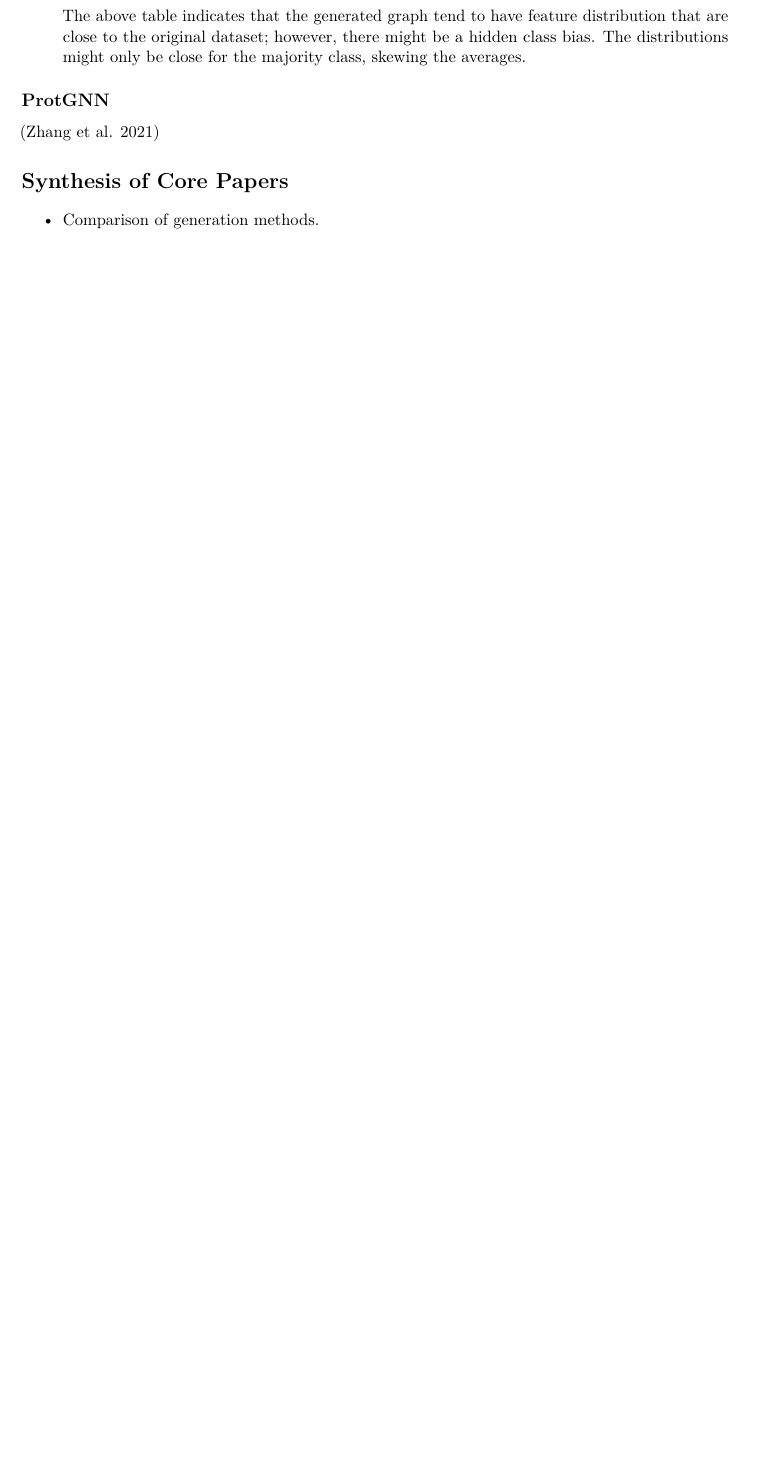
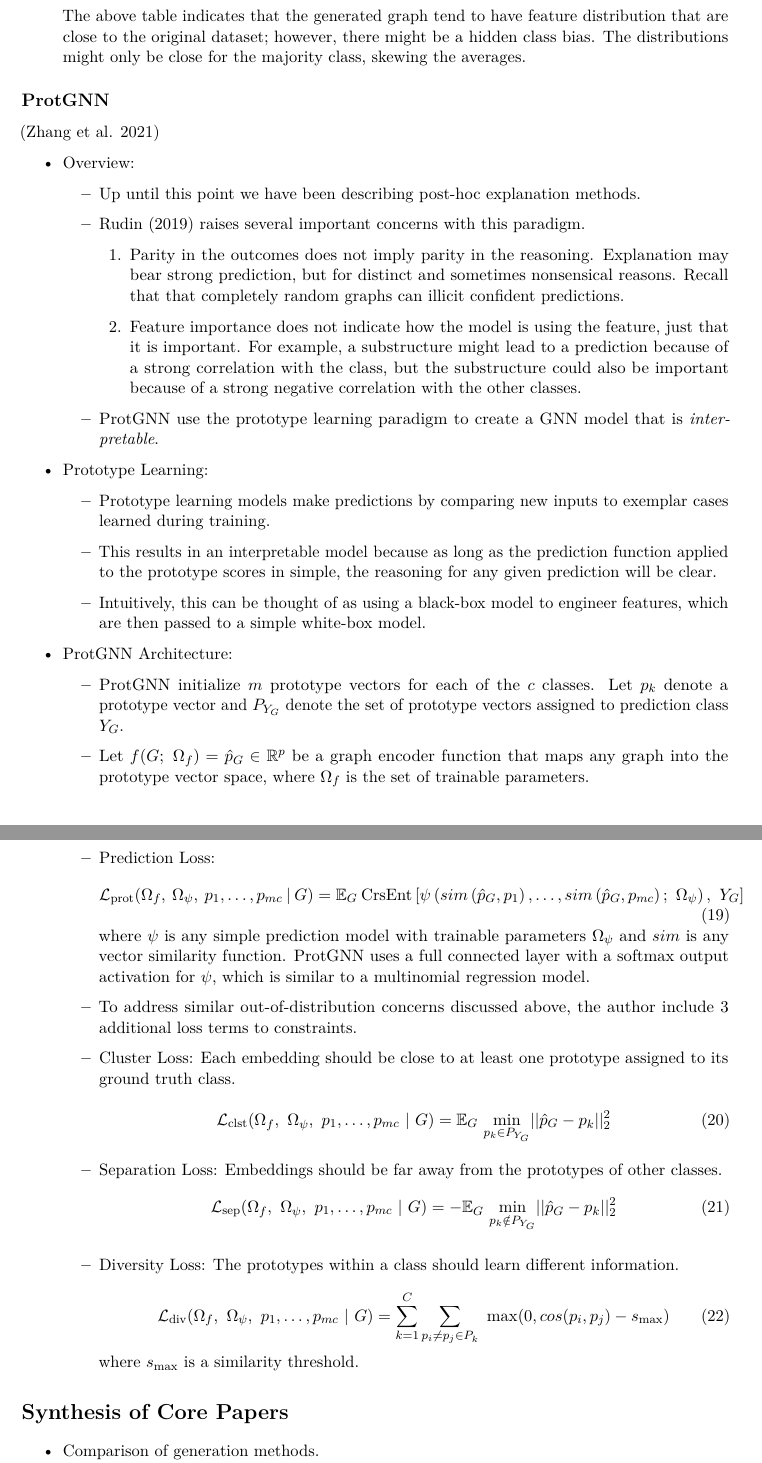
Before and after one commit to Tiny-Quant/SuperTest, a LaTeX document (writing/Art-Tay-SuperTest.tex): part of page 13 of 20 before the commit and two parts of pages 13 and 14 of 21 after it, the two joined at a grey line, cut so that both start at the same text, the shorter picture padded with empty space. Compiled offline with pdfLaTeX.

Commit message:
ProtGNN loss function.

```diff
--- a/writing/Art-Tay-SuperTest.tex
+++ b/writing/Art-Tay-SuperTest.tex
@@ -1111,6 +1111,95 @@
 
 (Zhang et al. 2021)
 
+\begin{itemize}
+\item
+  Overview:
+
+  \begin{itemize}
+  \item
+    Up until this point we have been describing post-hoc explanation
+    methods.
+  \item
+    Rudin (2019) raises several important concerns with this paradigm.
+
+    \begin{enumerate}
+    \def\labelenumi{\arabic{enumi}.}
+    \item
+      Parity in the outcomes does not imply parity in the reasoning.
+      Explanation may bear strong prediction, but for distinct and
+      sometimes nonsensical reasons. Recall that that completely random
+      graphs can illicit confident predictions.
+    \item
+      Feature importance does not indicate how the model is using the
+      feature, just that it is important. For example, a substructure
+      might lead to a prediction because of a strong correlation with
+      the class, but the substructure could also be important because of
+      a strong negative correlation with the other classes.
+    \end{enumerate}
+  \item
+    ProtGNN use the prototype learning paradigm to create a GNN model
+    that is \emph{interpretable}.
+  \end{itemize}
+\item
+  Prototype Learning:
+
+  \begin{itemize}
+  \item
+    Prototype learning models make predictions by comparing new inputs
+    to exemplar cases learned during training.
+  \item
+    This results in an interpretable model because as long as the
+    prediction function applied to the prototype scores in simple, the
+    reasoning for any given prediction will be clear.
+  \item
+    Intuitively, this can be thought of as using a black-box model to
+    engineer features, which are then passed to a simple white-box
+    model.
+  \end{itemize}
+\item
+  ProtGNN Architecture:
+
+  \begin{itemize}
+  \item
+    ProtGNN initialize \(m\) prototype vectors for each of the \(c\)
+    classes. Let \(p_k\) denote a prototype vector and \(P_{Y_G}\)
+    denote the set of prototype vectors assigned to prediction class
+    \(Y_G\).
+  \item
+    Let \(f(G; \ \Omega_f) = \hat p_G \in \mathbb{R}^p\) be a graph
+    encoder function that maps any graph into the prototype vector
+    space, where \(\Omega_f\) is the set of trainable parameters.
+  \item
+    Prediction Loss: \begin{equation}
+          \mathcal{L}_{\text{prot}}(\Omega_f, \ \Omega_\psi, \ p_1, \dots, p_{mc} \ | \ G)= \mathams{E}_G \ \text{CrsEnt} \left[\psi \left(sim\left(\hat p_G, p_1\right), \dots, sim\left(\hat p_G, p_{mc}\right); \ \Omega_\psi\right), \ Y_G \right]
+      \end{equation} where \(\psi\) is any simple prediction model with
+    trainable parameters \(\Omega_\psi\) and \(sim\) is any vector
+    similarity function. ProtGNN uses a full connected layer with a
+    softmax output activation for \(\psi\), which is similar to a
+    multinomial regression model.
+  \item
+    To address similar out-of-distribution concerns discussed above, the
+    author include 3 additional loss terms to constraints.
+  \item
+    Cluster Loss: Each embedding should be close to at least one
+    prototype assigned to its ground truth class.\\
+    \begin{equation}
+          \mathcal{L}_{\text{clst}}(\Omega_f, \ \Omega_\psi, \ p_1, \dots, p_{mc} \ | \ G) = \mathams{E}_G \ \underset{p_k \in P_{Y_G}}{\text{min}} || \hat p_G - p_k ||^2_2
+      \end{equation}
+  \item
+    Separation Loss: Embeddings should be far away from the prototypes
+    of other classes. \begin{equation}
+          \mathcal{L}_{\text{sep}}(\Omega_f, \ \Omega_\psi, \ p_1, \dots, p_{mc} \ | \ G) = - \mathams{E}_G \ \underset{p_k \notin P_{Y_G}}{\text{min}} || \hat p_G - p_k ||^2_2
+      \end{equation}
+  \item
+    Diversity Loss: The prototypes within a class should learn different
+    information.\\
+    \begin{equation}
+           \mathcal{L}_{\text{div}}(\Omega_f, \ \Omega_\psi, \ p_1, \dots, p_{mc} \ | \ G) = \sum_{k=1}^C \sum_{p_i \neq p_j \in P_k} \ \max(0, cos(p_i, p_j) - s_\text{max})
+      \end{equation} where \(s_\text{max}\) is a similarity threshold.
+  \end{itemize}
+\end{itemize}
+
 \hypertarget{synthesis-of-core-papers}{%
 \section{Synthesis of Core Papers}\label{synthesis-of-core-papers}}
 
```
Also changed, not shown: writing/references.bib (+1 -0 lines), writing/Art-Tay-SuperTest.pdf, writing/Art-Tay-SuperTest.tex (8 more changed lines), 1 other file.
